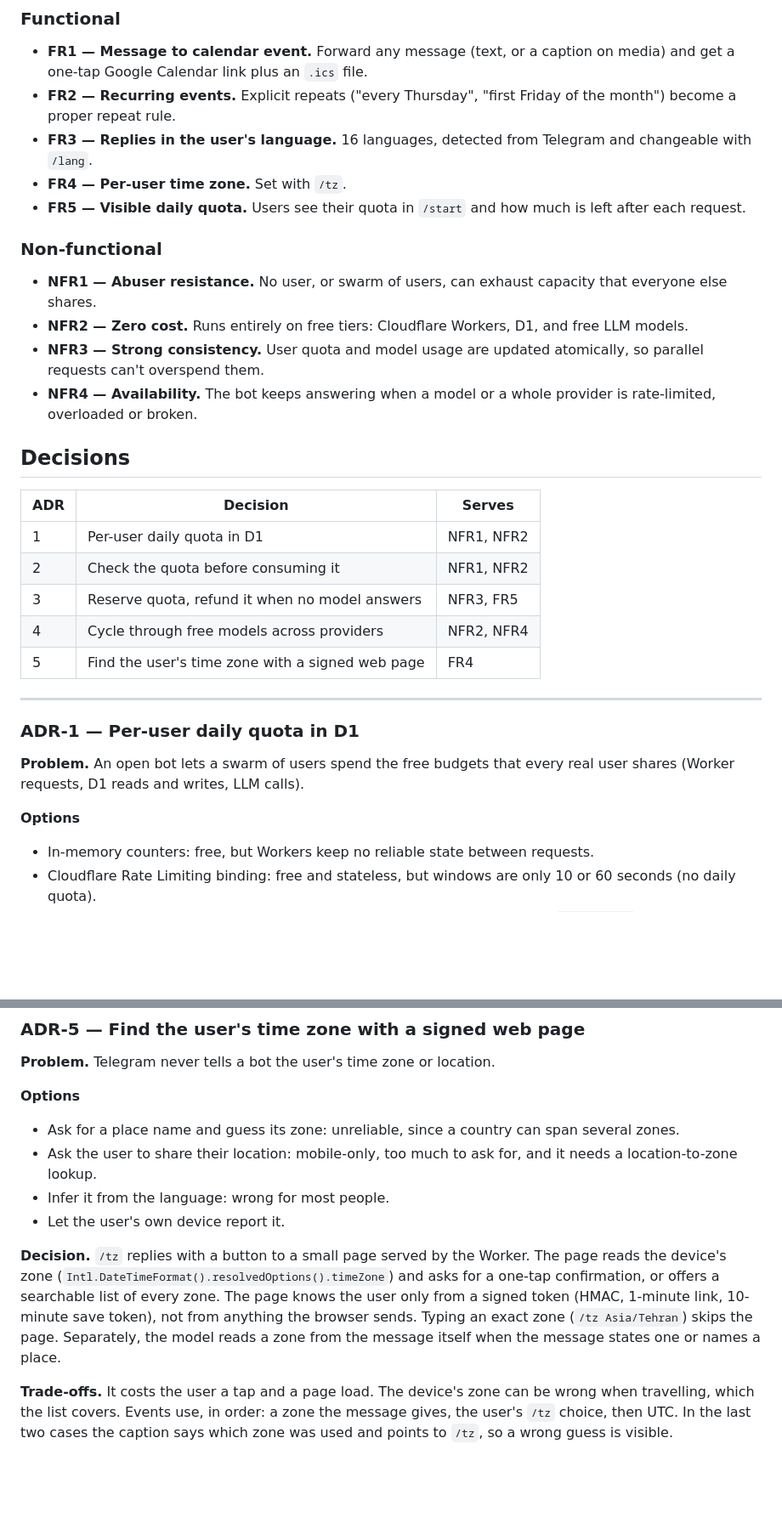
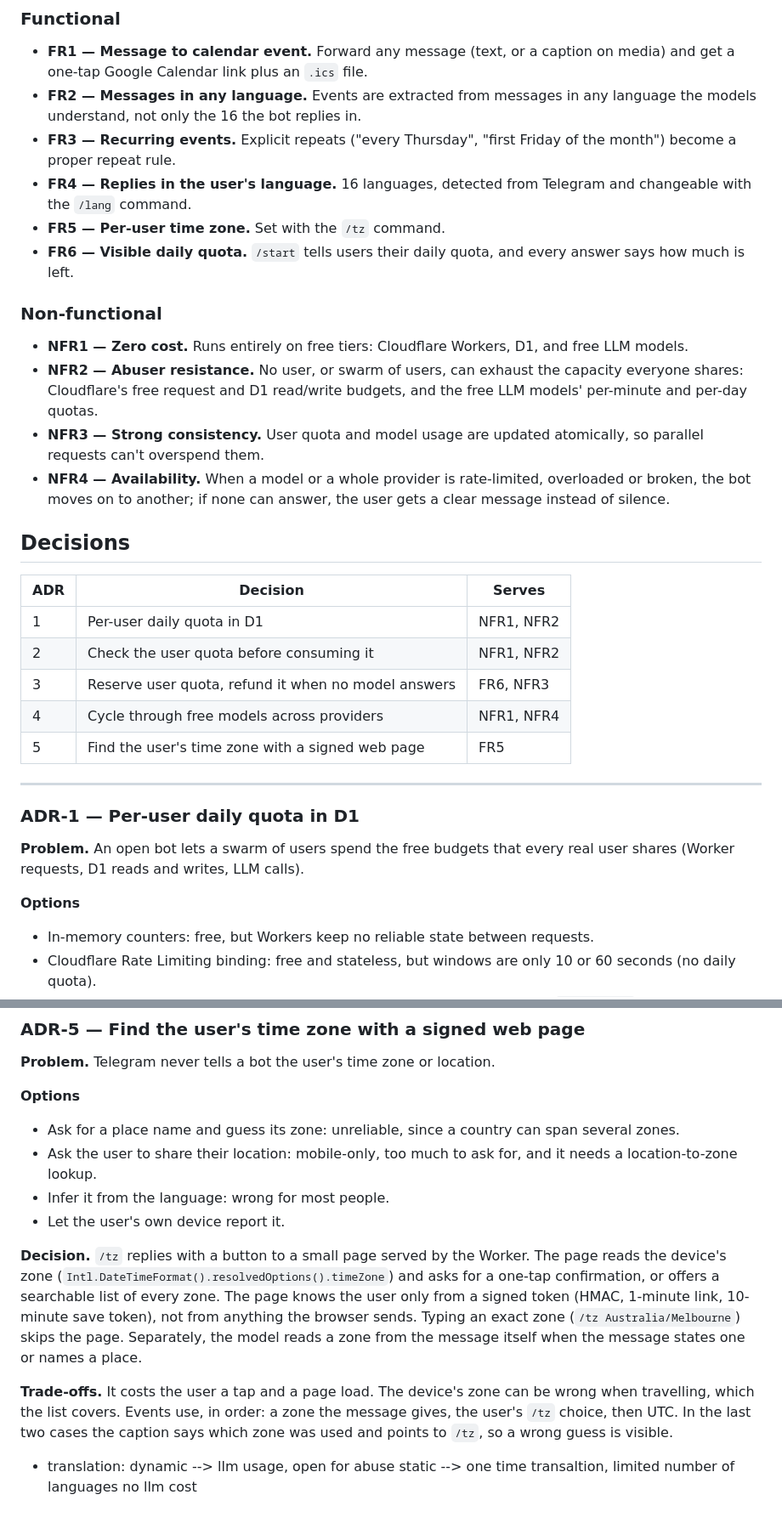
Before and after one commit to alireza-mpr/noted_it_bot, a Markdown page: docs/ARCHITECTURE_DECISIONS.md, 2 parts joined by grey strips. Shown at 85% size. GitHub-like rendering; blank space fills up the shorter version.

Commit message:
Reorder and reword the requirements in the decision registry
Zero cost is now NFR1 and abuser resistance NFR2, with every reference
updated. "Messages in any language" becomes FR2, and the wording of the other
requirements is tightened.

Co-Authored-By: Claude Opus 5.5 <noreply@anthropic.com>

```diff
--- a/docs/ARCHITECTURE_DECISIONS.md
+++ b/docs/ARCHITECTURE_DECISIONS.md
@@ -9,34 +9,38 @@ The decisions that shape how Noted is built, and why. Measured D1 costs are in
 
 - **FR1 — Message to calendar event.** Forward any message (text, or a caption
   on media) and get a one-tap Google Calendar link plus an `.ics` file.
-- **FR2 — Recurring events.** Explicit repeats ("every Thursday", "first Friday
+- **FR2 — Messages in any language.** Events are extracted from messages in
+  any language the models understand, not only the 16 the bot replies in.
+- **FR3 — Recurring events.** Explicit repeats ("every Thursday", "first Friday
   of the month") become a proper repeat rule.
-- **FR3 — Replies in the user's language.** 16 languages, detected from
-  Telegram and changeable with `/lang`.
-- **FR4 — Per-user time zone.** Set with `/tz`.
-- **FR5 — Visible daily quota.** Users see their quota in `/start` and how much
-  is left after each request.
+- **FR4 — Replies in the user's language.** 16 languages, detected from
+  Telegram and changeable with the `/lang` command.
+- **FR5 — Per-user time zone.** Set with the `/tz` command.
+- **FR6 — Visible daily quota.** `/start` tells users their daily quota, and
+  every answer says how much is left.
 
 ### Non-functional
 
-- **NFR1 — Abuser resistance.** No user, or swarm of users, can exhaust
-  capacity that everyone else shares.
-- **NFR2 — Zero cost.** Runs entirely on free tiers: Cloudflare Workers, D1,
+- **NFR1 — Zero cost.** Runs entirely on free tiers: Cloudflare Workers, D1,
   and free LLM models.
+- **NFR2 — Abuser resistance.** No user, or swarm of users, can exhaust the
+  capacity everyone shares: Cloudflare's free request and D1 read/write
+  budgets, and the free LLM models' per-minute and per-day quotas.
 - **NFR3 — Strong consistency.** User quota and model usage are updated
   atomically, so parallel requests can't overspend them.
-- **NFR4 — Availability.** The bot keeps answering when a model or a whole
-  provider is rate-limited, overloaded or broken.
+- **NFR4 — Availability.** When a model or a whole provider is rate-limited,
+  overloaded or broken, the bot moves on to another; if none can answer, the
+  user gets a clear message instead of silence.
 
 ## Decisions
 
-| ADR | Decision | Serves |
-|---|---|---|
-| 1 | Per-user daily quota in D1 | NFR1, NFR2 |
-| 2 | Check the quota before consuming it | NFR1, NFR2 |
-| 3 | Reserve quota, refund it when no model answers | NFR3, FR5 |
-| 4 | Cycle through free models across providers | NFR2, NFR4 |
-| 5 | Find the user's time zone with a signed web page | FR4 |
+| ADR | Decision                                            | Serves     |
+| --- | --------------------------------------------------- | ---------- |
+| 1   | Per-user daily quota in D1                          | NFR1, NFR2 |
+| 2   | Check the user quota before consuming it            | NFR1, NFR2 |
+| 3   | Reserve user quota, refund it when no model answers | FR6, NFR3  |
+| 4   | Cycle through free models across providers          | NFR1, NFR4 |
+| 5   | Find the user's time zone with a signed web page    | FR5        |
 
 ---
 
@@ -46,6 +50,7 @@ The decisions that shape how Noted is built, and why. Measured D1 costs are in
 every real user shares (Worker requests, D1 reads and writes, LLM calls).
 
 **Options**
+
 - In-memory counters: free, but Workers keep no reliable state between requests.
 - Cloudflare Rate Limiting binding: free and stateless, but windows are only
   10 or 60 seconds (no daily quota).
@@ -124,6 +132,7 @@ corrects the count. Answer quality varies from model to model. The worst case
 **Problem.** Telegram never tells a bot the user's time zone or location.
 
 **Options**
+
 - Ask for a place name and guess its zone: unreliable, since a country can
   span several zones.
 - Ask the user to share their location: mobile-only, too much to ask for, and
@@ -136,7 +145,7 @@ Worker. The page reads the device's zone
 (`Intl.DateTimeFormat().resolvedOptions().timeZone`) and asks for a one-tap
 confirmation, or offers a searchable list of every zone. The page knows the
 user only from a signed token (HMAC, 1-minute link, 10-minute save token), not
-from anything the browser sends. Typing an exact zone (`/tz Asia/Tehran`)
+from anything the browser sends. Typing an exact zone (`/tz Australia/Melbourne`)
 skips the page. Separately, the model reads a zone from the message itself
 when the message states one or names a place.
 
@@ -145,3 +154,7 @@ be wrong when travelling, which the list covers. Events use, in order: a zone
 the message gives, the user's `/tz` choice, then UTC. In the last two cases
 the caption says which zone was used and points to `/tz`, so a wrong guess is
 visible.
+
+- translation:
+  dynamic --> llm usage, open for abuse
+  static --> one time transaltion, limited number of languages no llm cost
```
Also changed, not shown: other parts of docs/ARCHITECTURE_DECISIONS.md (+4 -1 lines).
